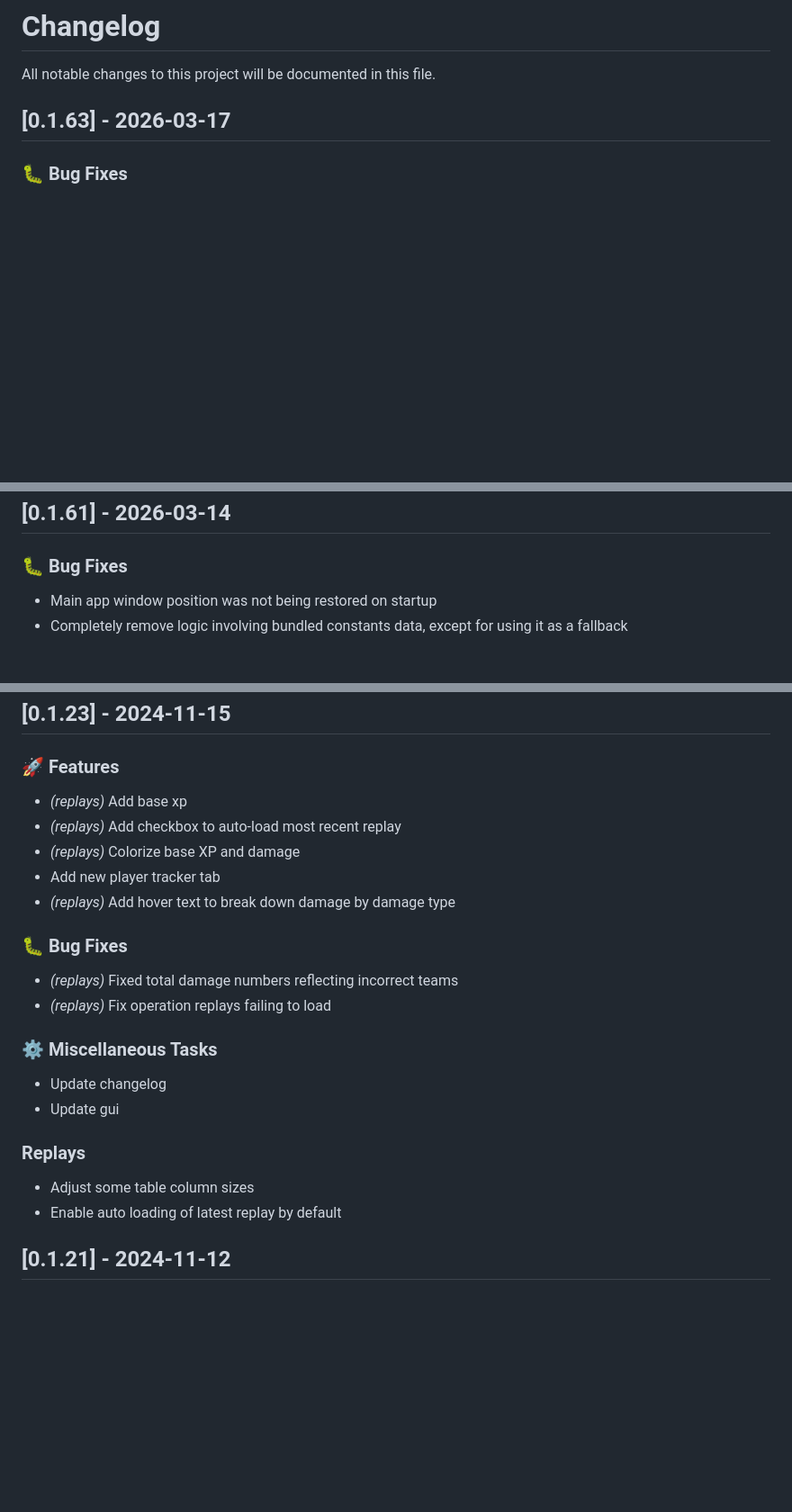
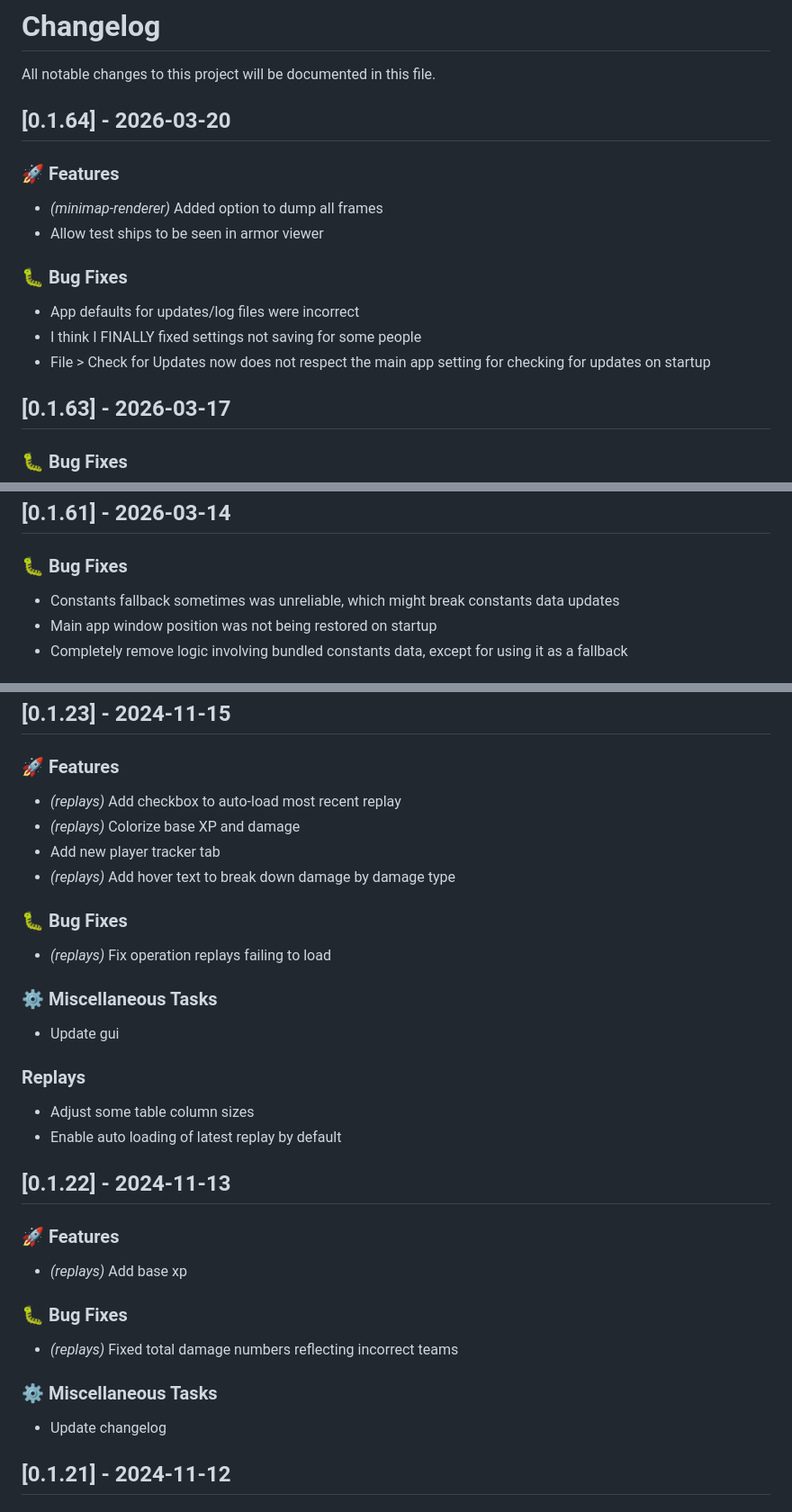
Before and after one commit to landaire/wows-toolkit, a Markdown page: CHANGELOG.md, 3 parts joined by grey strips. Shown at 90% size. Drawn GitHub-style; blank space fills up the shorter version.

Commit message:
update changelog

```diff
--- a/CHANGELOG.md
+++ b/CHANGELOG.md
@@ -1,6 +1,19 @@
 # Changelog
 
 All notable changes to this project will be documented in this file.
+
+## [0.1.64] - 2026-03-20
+
+### 🚀 Features
+
+- *(minimap-renderer)* Added option to dump all frames
+- Allow test ships to be seen in armor viewer
+
+### 🐛 Bug Fixes
+
+- App defaults for updates/log files were incorrect
+- I think I FINALLY fixed settings not saving for some people
+- File > Check for Updates now does not respect the main app setting for checking for updates on startup
 
 ## [0.1.63] - 2026-03-17
 
@@ -35,6 +48,7 @@ All notable changes to this project will be documented in this file.
 
 ### 🐛 Bug Fixes
 
+- Constants fallback sometimes was unreliable, which might break constants data updates
 - Main app window position was not being restored on startup
 - Completely remove logic involving bundled constants data, except for using it as a fallback
 
@@ -819,7 +832,6 @@ All notable changes to this project will be documented in this file.
 
 ### 🚀 Features
 
-- *(replays)* Add base xp
 - *(replays)* Add checkbox to auto-load most recent replay
 - *(replays)* Colorize base XP and damage
 - Add new player tracker tab
@@ -827,18 +839,30 @@ All notable changes to this project will be documented in this file.
 
 ### 🐛 Bug Fixes
 
-- *(replays)* Fixed total damage numbers reflecting incorrect teams
 - *(replays)* Fix operation replays failing to load
 
 ### ⚙️ Miscellaneous Tasks
 
-- Update changelog
 - Update gui
 
 ### Replays
 
 - Adjust some table column sizes
 - Enable auto loading of latest replay by default
+
+## [0.1.22] - 2024-11-13
+
+### 🚀 Features
+
+- *(replays)* Add base xp
+
+### 🐛 Bug Fixes
+
+- *(replays)* Fixed total damage numbers reflecting incorrect teams
+
+### ⚙️ Miscellaneous Tasks
+
+- Update changelog
 
 ## [0.1.21] - 2024-11-12
 
```
Also changed, not shown: other parts of CHANGELOG.md (+1 -2 lines).
